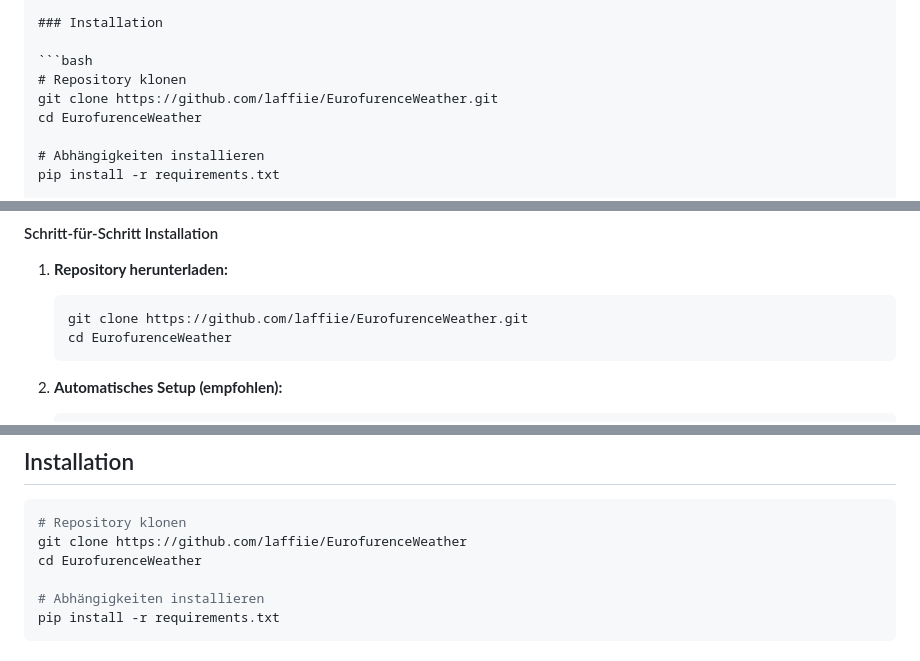
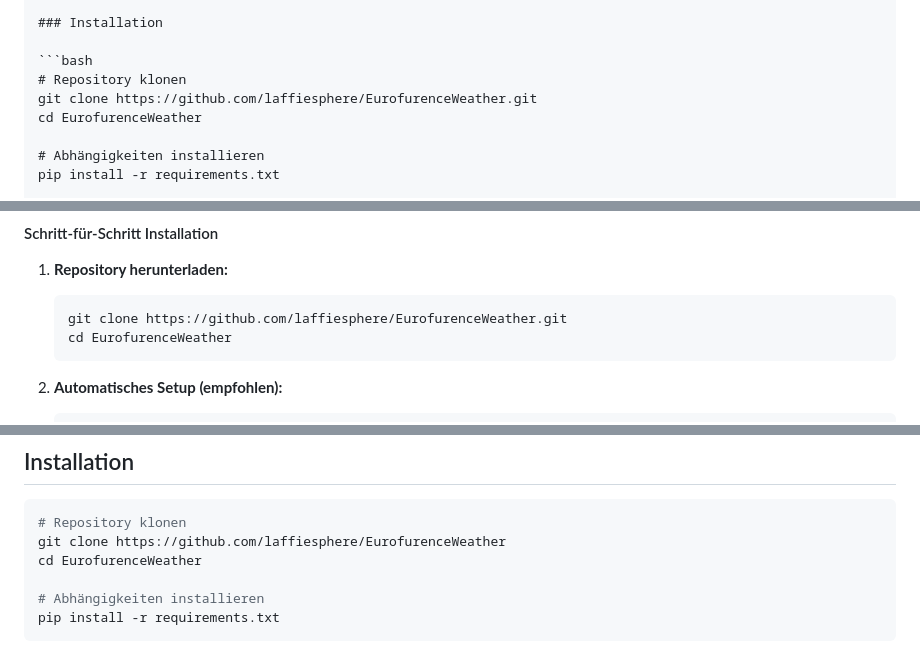
Before and after one commit to eurofurence/fursuit-weather, a Markdown page: legacy/README.old.md, 3 parts joined by grey strips. GitHub-like rendering.

````diff
--- a/legacy/README.old.md
+++ b/legacy/README.old.md
@@ -34,7 +34,7 @@ fsi_plot.bat     # (Windows)
 
 ```bash
 # Repository klonen
-git clone https://github.com/laffiie/EurofurenceWeather.git
+git clone https://github.com/laffiesphere/EurofurenceWeather.git
 cd EurofurenceWeather
 
 # Abhängigkeiten installieren
@@ -92,7 +92,7 @@ python fsi_plot.py
 
 1. **Repository herunterladen:**
    ```bash
-   git clone https://github.com/laffiie/EurofurenceWeather.git
+   git clone https://github.com/laffiesphere/EurofurenceWeather.git
    cd EurofurenceWeather
    ```
 
@@ -373,7 +373,7 @@ Bei Fragen oder Problemen:
 
 ```bash
 # Repository klonen
-git clone https://github.com/laffiie/EurofurenceWeather
+git clone https://github.com/laffiesphere/EurofurenceWeather
 cd EurofurenceWeather
 
 # Abhängigkeiten installieren
````
Also changed, not shown: other parts of legacy/README.old.md (+1 -1 lines), README.md (+1 -1 lines), media/Site_preview.jpg (deleted), media/Site_preview.png (added), 7 other files.
